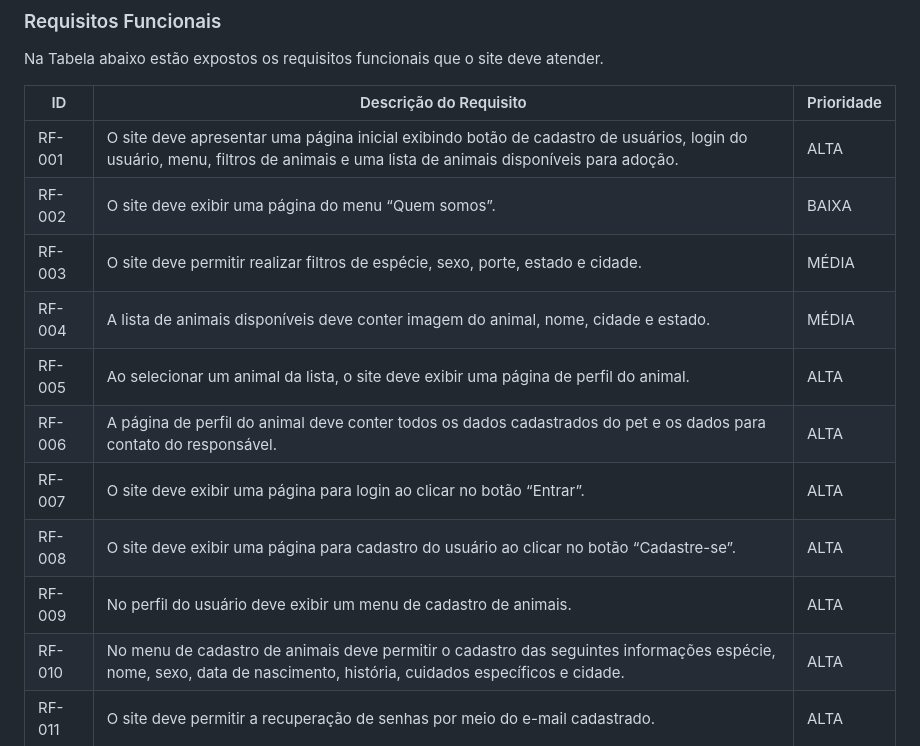
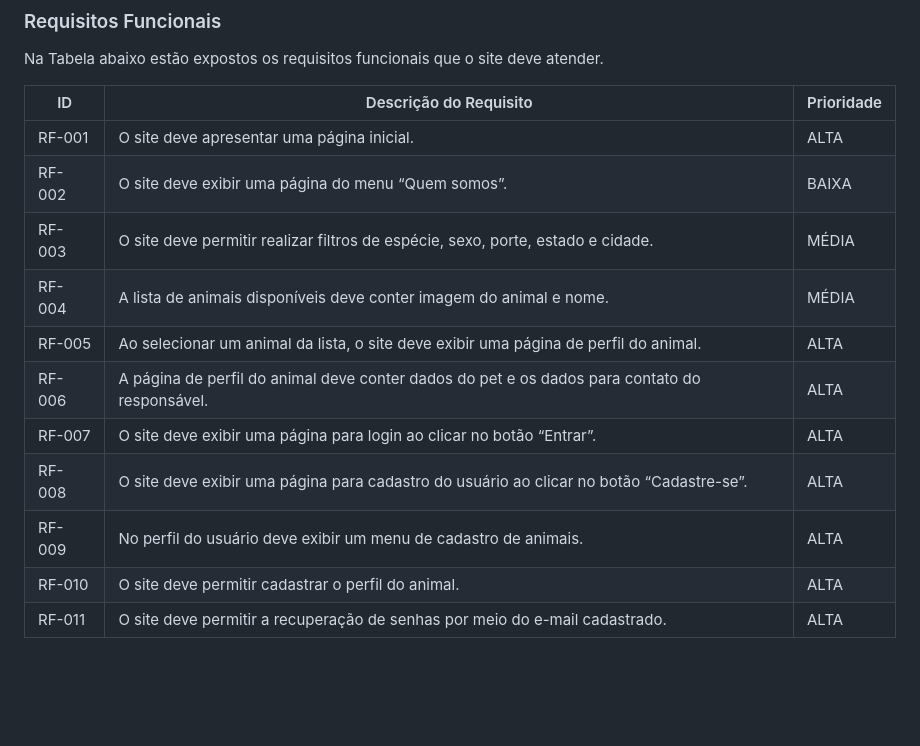
Before and after one commit to ICEI-PUC-Minas-PMV-ADS/pmv-ads-2023-1-e1-proj-web-t9-time1_matchpet, a Markdown page: docs/02-Especificação do Projeto.md, the part around the change. GitHub-like rendering; blank space fills up the shorter version.

Commit message:
Update 02-Especificação do Projeto.md
- Ajuste de requisitos

```diff
--- a/docs/02-Especificação do Projeto.md
+++ b/docs/02-Especificação do Projeto.md
@@ -54,16 +54,16 @@ Na Tabela abaixo estão expostos os requisitos funcionais que o site deve atende
 
 |ID    | Descrição do Requisito  | Prioridade |
 |------|-----------------------------------------|----|
-|RF-001| O site deve apresentar uma página inicial exibindo botão de cadastro de usuários, login do usuário, menu, filtros de animais e uma lista de animais disponíveis para adoção. | ALTA |
+|RF-001| O site deve apresentar uma página inicial. | ALTA |
 |RF-002| O site deve exibir uma página do menu “Quem somos”. | BAIXA |
 |RF-003| O site deve permitir realizar filtros de espécie, sexo, porte, estado e cidade. | MÉDIA |
-|RF-004| A lista de animais disponíveis deve conter imagem do animal, nome, cidade e estado. | MÉDIA |
+|RF-004| A lista de animais disponíveis deve conter imagem do animal e nome. | MÉDIA |
 |RF-005| Ao selecionar um animal da lista, o site deve exibir uma página de perfil do animal. | ALTA |
-|RF-006| A página de perfil do animal deve conter todos os dados cadastrados do pet e os dados para contato do responsável. | ALTA |
+|RF-006| A página de perfil do animal deve conter dados do pet e os dados para contato do responsável. | ALTA |
 |RF-007| O site deve exibir uma página para login ao clicar no botão “Entrar”. | ALTA |
 |RF-008| O site deve exibir uma página para cadastro do usuário ao clicar no botão “Cadastre-se”. | ALTA |
 |RF-009| No perfil do usuário deve exibir um menu de cadastro de animais. | ALTA |
-|RF-010| No menu de cadastro de animais deve permitir o cadastro das seguintes informações espécie, nome, sexo, data de nascimento, história, cuidados específicos e cidade. | ALTA |
+|RF-010|O site deve permitir cadastrar o perfil do animal. | ALTA |
 |RF-011| O site deve permitir a recuperação de senhas por meio do e-mail cadastrado. | ALTA |
 
 ### Requisitos não Funcionais
```
